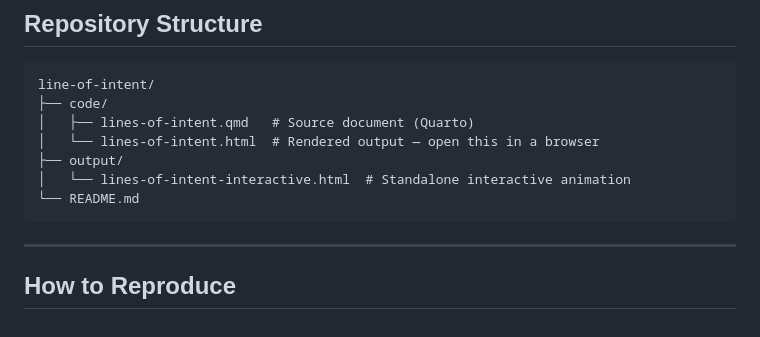
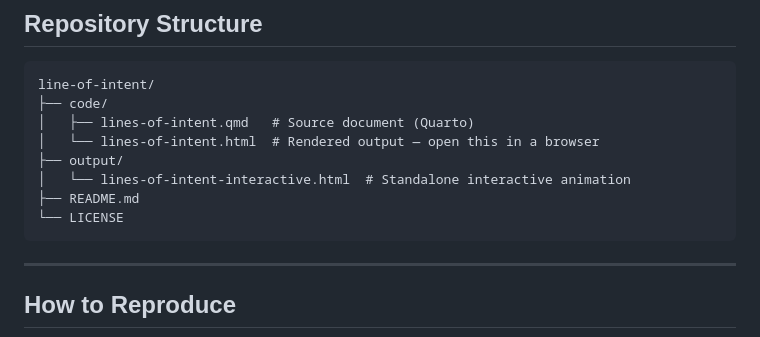
Before and after one commit to LeoD660/line-of-intent, a Markdown page: README.md, the part around the change. GitHub-like rendering.

Commit message:
Code ready for final submission - Readme updated

````diff
--- a/README.md
+++ b/README.md
@@ -51,7 +51,8 @@ line-of-intent/
 │   └── lines-of-intent.html  # Rendered output — open this in a browser
 ├── output/
 │   └── lines-of-intent-interactive.html  # Standalone interactive animation
-└── README.md
+├── README.md
+└── LICENSE
 ```
 
 ---
````
